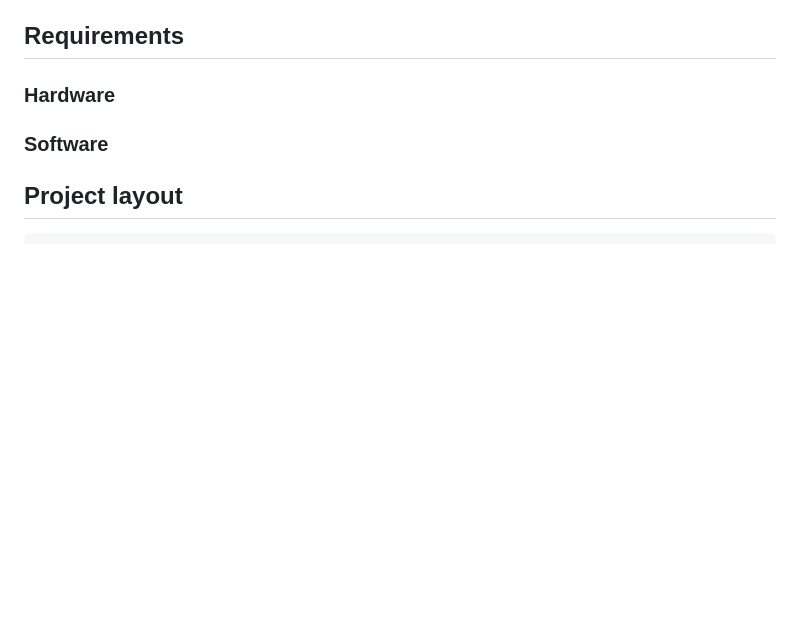
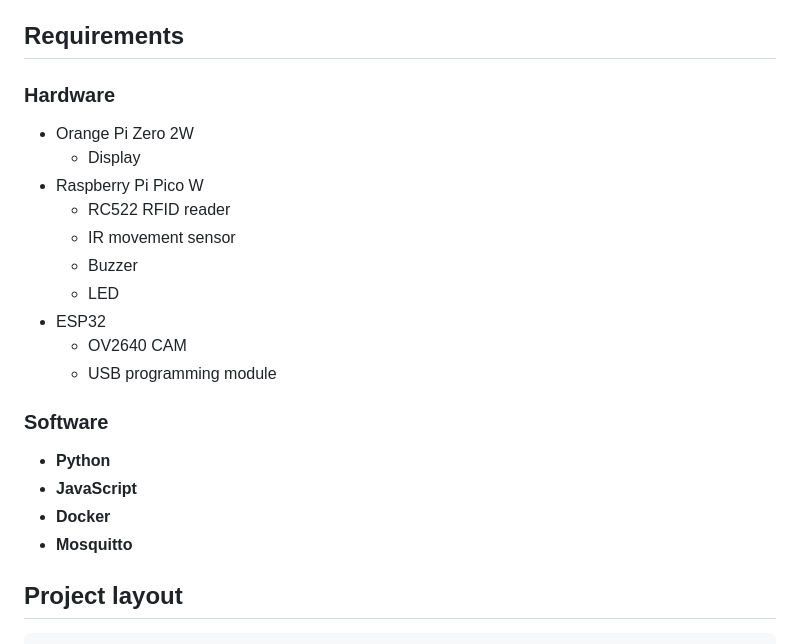
Before and after one commit to rrikiliba/cat_proof_alarm_system, a Markdown page: README.md, the part around the change. Rendered like a GitHub page; blank space fills up the shorter version.

Commit message:
add requirements to readme

````diff
--- a/README.md
+++ b/README.md
@@ -9,7 +9,22 @@ The goal is to develop a system that enables users to utilize a motion-based ala
 
 ## Requirements
 ### Hardware
+* Orange Pi Zero 2W
+	* Display
+* Raspberry Pi Pico W
+	* RC522 RFID reader
+	* IR movement sensor
+	* Buzzer
+	* LED
+* ESP32
+	* OV2640 CAM
+	* USB programming module
 ### Software
+* **Python**
+* **JavaScript**
+* **Docker**
+* **Mosquitto**
+
 
 ## Project layout
 ```
````
